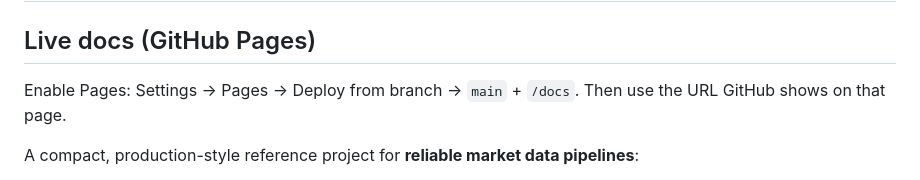
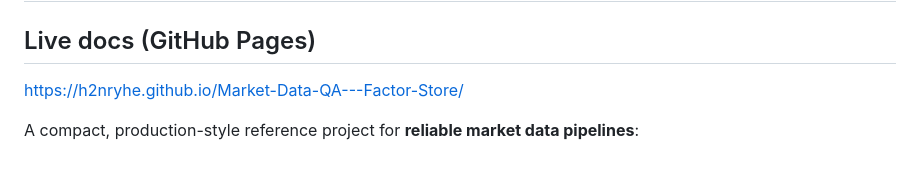
Before and after one commit to H2nryHe/Market-Data-QA---Factor-Store, a Markdown page: README.md, the part around the change. Rendered like a GitHub page.

Commit message:
Revise GitHub Pages setup instructions in README
Update instructions for enabling GitHub Pages.

```diff
--- a/README.md
+++ b/README.md
@@ -2,8 +2,7 @@
 
 ## Live docs (GitHub Pages)
 
-Enable Pages: Settings → Pages → Deploy from branch → `main` + `/docs`.
-Then use the URL GitHub shows on that page.
+https://h2nryhe.github.io/Market-Data-QA---Factor-Store/
 
 
 A compact, production-style reference project for **reliable market data pipelines**:
```
